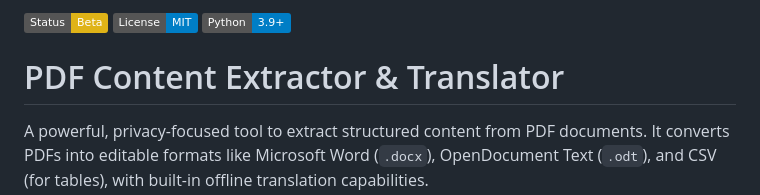
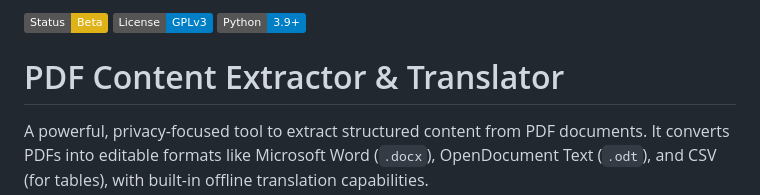
Before and after one commit to matis-dev/pdf-extractor-translator, a Markdown page: README.md, the part around the change. GitHub-like rendering; badges without logos.

Commit message:
Update license badge in README.md

```diff
--- a/README.md
+++ b/README.md
@@ -1,4 +1,4 @@
-![Status](https://img.shields.io/badge/Status-Beta-yellow) ![License](https://img.shields.io/badge/License-MIT-blue) ![Python](https://img.shields.io/badge/Python-3.9%2B-blue)
+![Status](https://img.shields.io/badge/Status-Beta-yellow) ![License](https://img.shields.io/badge/License-GPLv3-blue) ![Python](https://img.shields.io/badge/Python-3.9%2B-blue)
 
 # PDF Content Extractor & Translator
 
```
